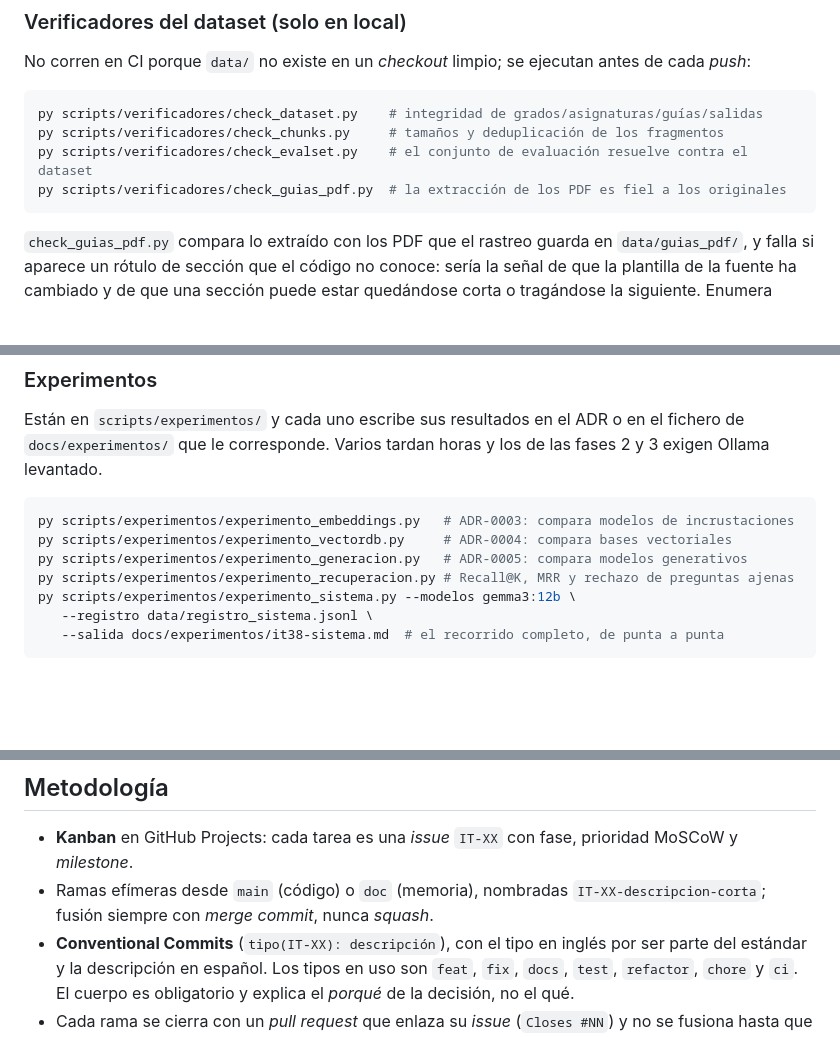
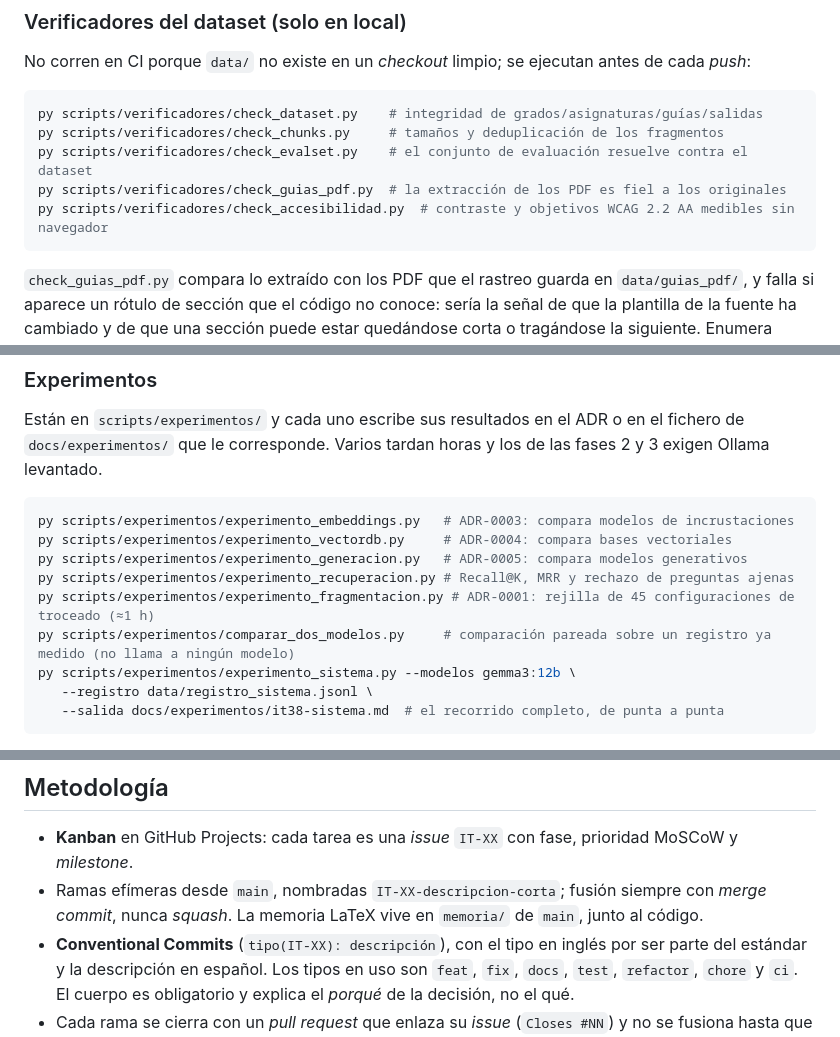
Before and after one commit to samubp10/tfg-recomendador-uja, a Markdown page: README.md, 3 parts joined by grey strips. GitHub-like rendering; blank space fills up the shorter version.

Commit message:
docs(IT-52): el README refleja que la memoria vive en main
La rama doc ya no lleva commits propios: todo se fusiona en main desde la PR #373.
Se añaden además el verificador de accesibilidad y los dos guiones de
experimento que faltaban en la lista de comandos.

````diff
--- a/README.md
+++ b/README.md
@@ -289,6 +289,7 @@ py scripts/verificadores/check_dataset.py    # integridad de grados/asignaturas/
 py scripts/verificadores/check_chunks.py     # tamaños y deduplicación de los fragmentos
 py scripts/verificadores/check_evalset.py    # el conjunto de evaluación resuelve contra el dataset
 py scripts/verificadores/check_guias_pdf.py  # la extracción de los PDF es fiel a los originales
+py scripts/verificadores/check_accesibilidad.py  # contraste y objetivos WCAG 2.2 AA medibles sin navegador
 ```
 
 `check_guias_pdf.py` compara lo extraído con los PDF que el rastreo guarda en
@@ -309,6 +310,8 @@ py scripts/experimentos/experimento_embeddings.py   # ADR-0003: compara modelos
 py scripts/experimentos/experimento_vectordb.py     # ADR-0004: compara bases vectoriales
 py scripts/experimentos/experimento_generacion.py   # ADR-0005: compara modelos generativos
 py scripts/experimentos/experimento_recuperacion.py # Recall@K, MRR y rechazo de preguntas ajenas
+py scripts/experimentos/experimento_fragmentacion.py # ADR-0001: rejilla de 45 configuraciones de troceado (≈1 h)
+py scripts/experimentos/comparar_dos_modelos.py     # comparación pareada sobre un registro ya medido (no llama a ningún modelo)
 py scripts/experimentos/experimento_sistema.py --modelos gemma3:12b \
    --registro data/registro_sistema.jsonl \
    --salida docs/experimentos/it38-sistema.md  # el recorrido completo, de punta a punta
@@ -386,8 +389,9 @@ bueno, y el que manda es el que aparece en el `\includegraphics`.
 
 - **Kanban** en GitHub Projects: cada tarea es una *issue* `IT-XX` con fase,
   prioridad MoSCoW y *milestone*.
-- Ramas efímeras desde `main` (código) o `doc` (memoria), nombradas
-  `IT-XX-descripcion-corta`; fusión siempre con *merge commit*, nunca *squash*.
+- Ramas efímeras desde `main`, nombradas `IT-XX-descripcion-corta`; fusión
+  siempre con *merge commit*, nunca *squash*. La memoria LaTeX vive en `memoria/`
+  de `main`, junto al código.
 - **Conventional Commits** (`tipo(IT-XX): descripción`), con el tipo en inglés
   por ser parte del estándar y la descripción en español. Los tipos en uso son
   `feat`, `fix`, `docs`, `test`, `refactor`, `chore` y `ci`. El cuerpo es
````
